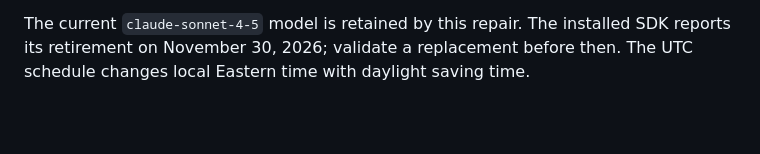
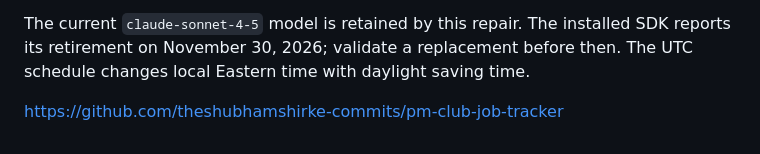
Before and after one commit to theshubhamshirke-commits/pm-club-job-tracker, a Markdown page: README.md, the part around the change. Drawn GitHub-style; blank space fills up the shorter version.

Commit message:
Update README with GitHub repository link
Added a link to the pm-club-job-tracker GitHub repository.

```diff
--- a/README.md
+++ b/README.md
@@ -76,3 +76,6 @@ subsequent daily refreshes can change the list.
 The current `claude-sonnet-4-5` model is retained by this repair. The installed
 SDK reports its retirement on November 30, 2026; validate a replacement before
 then. The UTC schedule changes local Eastern time with daylight saving time.
+
+
+https://github.com/theshubhamshirke-commits/pm-club-job-tracker
```
